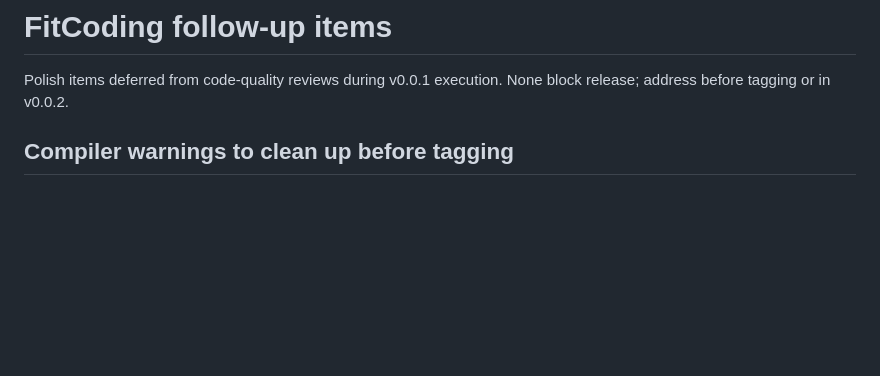
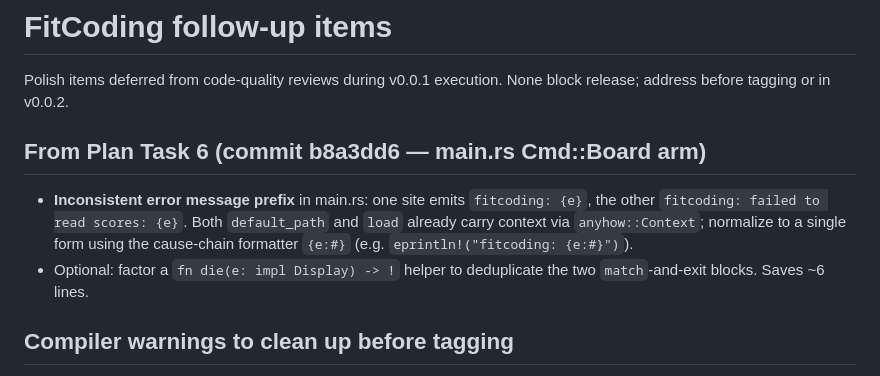
Before and after one commit to AndrewWayne/FitCoding, a Markdown page: docs/superpowers/followups.md, the part around the change. Drawn GitHub-style; blank space fills up the shorter version.

Commit message:
docs: track task 6 error-message style polish

```diff
--- a/docs/superpowers/followups.md
+++ b/docs/superpowers/followups.md
@@ -1,6 +1,11 @@
 # FitCoding follow-up items
 
 Polish items deferred from code-quality reviews during v0.0.1 execution. None block release; address before tagging or in v0.0.2.
+
+## From Plan Task 6 (commit b8a3dd6 — main.rs Cmd::Board arm)
+
+- **Inconsistent error message prefix** in main.rs: one site emits `fitcoding: {e}`, the other `fitcoding: failed to read scores: {e}`. Both `default_path` and `load` already carry context via `anyhow::Context`; normalize to a single form using the cause-chain formatter `{e:#}` (e.g. `eprintln!("fitcoding: {e:#}")`).
+- Optional: factor a `fn die(e: impl Display) -> !` helper to deduplicate the two `match`-and-exit blocks. Saves ~6 lines.
 
 ## Compiler warnings to clean up before tagging
 
```
